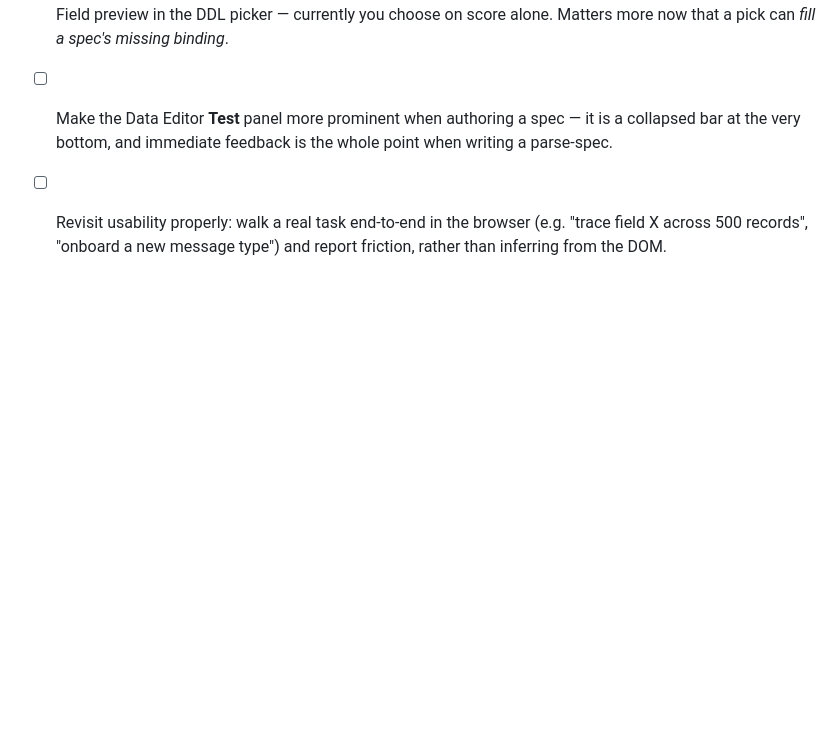
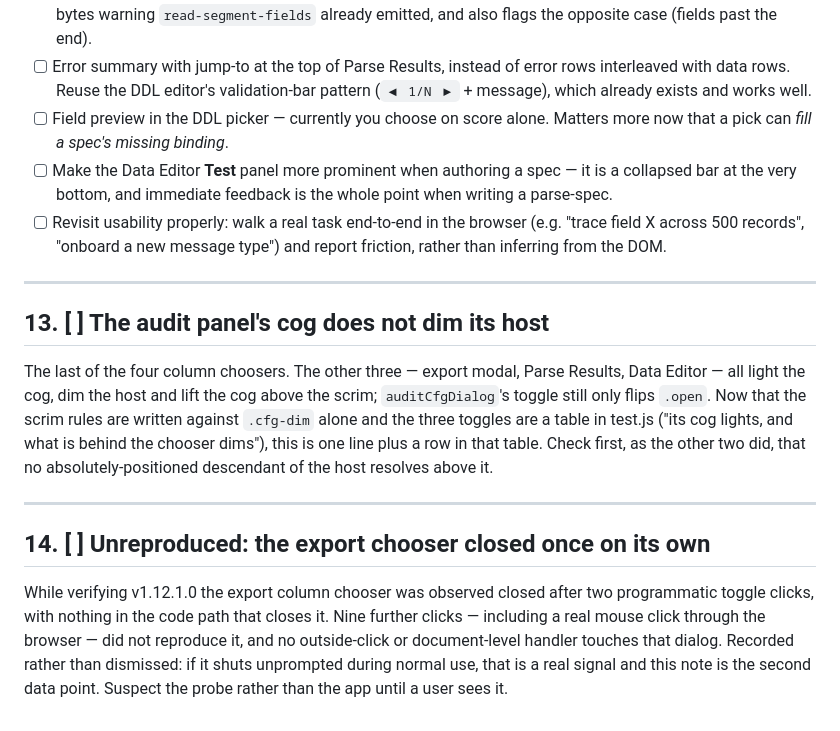
Before and after one commit to Gatunox/ddl-parser, a Markdown page: TODO.md, the part around the change. Rendered like a GitHub page; blank space fills up the shorter version.

Commit message:
docs(todo): the audit cog, and one thing I could not reproduce
Both existed only in a conversation, which makes tomorrow's list depend on
someone remembering them.

Co-Authored-By: Claude Opus 5 <noreply@anthropic.com>

```diff
--- a/TODO.md
+++ b/TODO.md
@@ -289,3 +289,27 @@ called; the timer stub is the only thing standing in the way.
 - [ ] Revisit usability properly: walk a real task end-to-end in the browser
       (e.g. "trace field X across 500 records", "onboard a new message type")
       and report friction, rather than inferring from the DOM.
+
+---
+
+## 13. [ ] The audit panel's cog does not dim its host
+
+The last of the four column choosers. The other three — export modal, Parse
+Results, Data Editor — all light the cog, dim the host and lift the cog above
+the scrim; `auditCfgDialog`'s toggle still only flips `.open`. Now that the
+scrim rules are written against `.cfg-dim` alone and the three toggles are a
+table in test.js ("its cog lights, and what is behind the chooser dims"), this
+is one line plus a row in that table. Check first, as the other two did, that
+no absolutely-positioned descendant of the host resolves above it.
+
+---
+
+## 14. [ ] Unreproduced: the export chooser closed once on its own
+
+While verifying v1.12.1.0 the export column chooser was observed closed after
+two programmatic toggle clicks, with nothing in the code path that closes it.
+Nine further clicks — including a real mouse click through the browser — did
+not reproduce it, and no outside-click or document-level handler touches that
+dialog. Recorded rather than dismissed: if it shuts unprompted during normal
+use, that is a real signal and this note is the second data point. Suspect the
+probe rather than the app until a user sees it.
```
